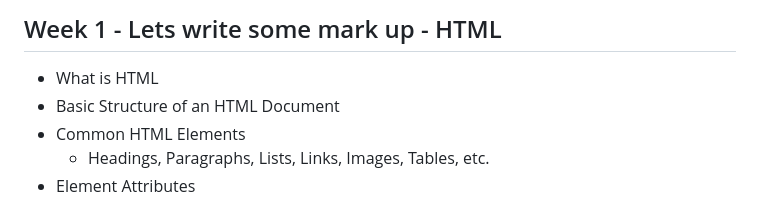
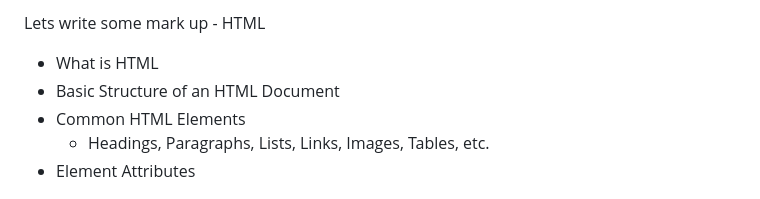
Before and after one commit to AdilAhmedShekhani/BanoQabil-2.0, a Markdown page: HTML/Week One/README.md, the part around the change. Drawn GitHub-style.

```diff
--- a/HTML/Week One/README.md
+++ b/HTML/Week One/README.md
@@ -1,4 +1,4 @@
-## Week 1 - Lets write some mark up - HTML
+Lets write some mark up - HTML
 
 - What is HTML
 - Basic Structure of an HTML Document
```
